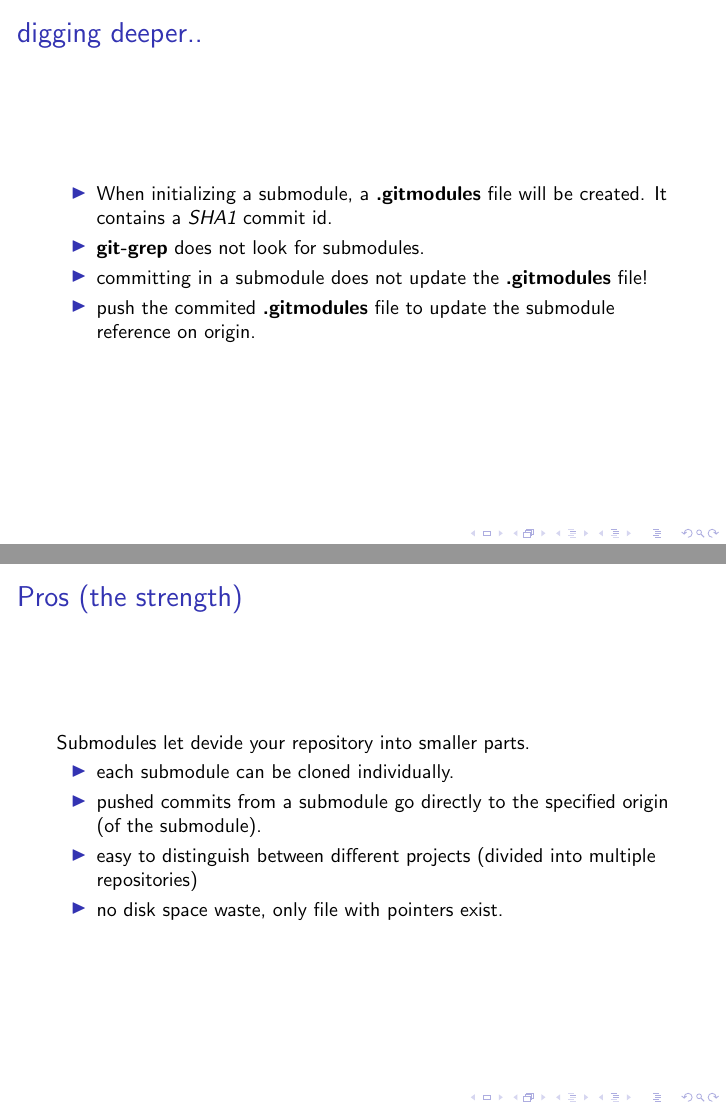
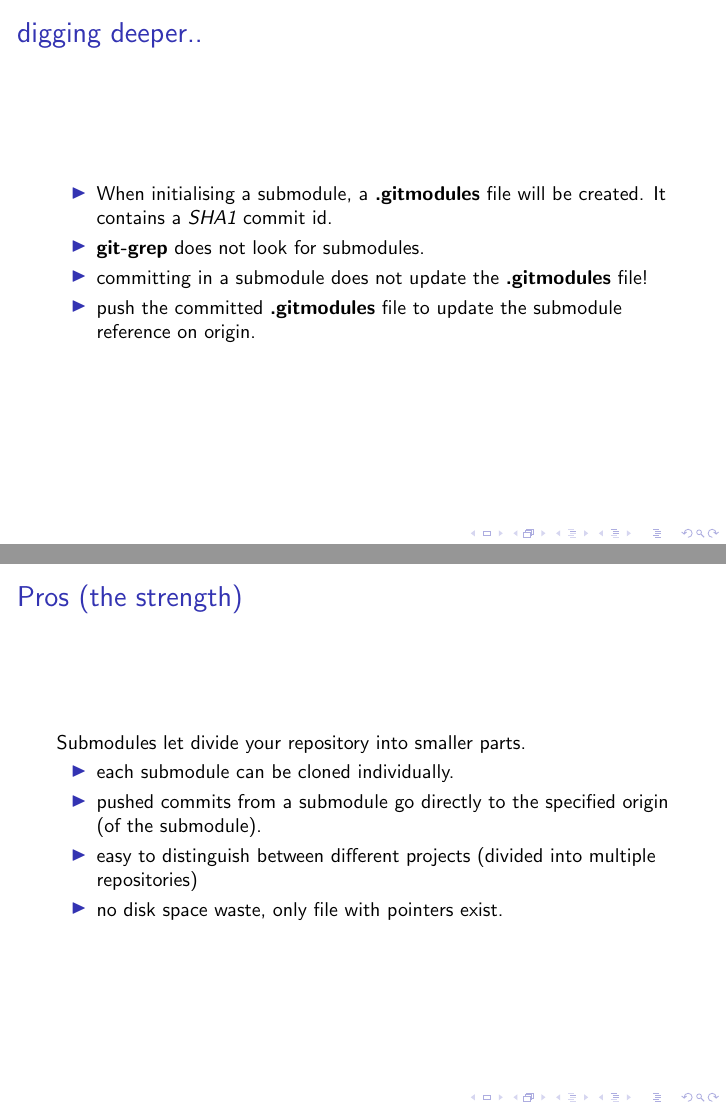
Before and after one commit to sebivenlo/gitsubmodules, LaTeX slides (slides/slides.tex): pages 10 and 12 of 17, joined at a grey line. Compiled offline with pdfLaTeX; a LaTeX package or settings file that is missing is left out.

Commit message:
spelling corrections

```diff
--- a/slides/slides.tex
+++ b/slides/slides.tex
@@ -88,10 +88,10 @@
 \begin{frame}
 	\frametitle{digging deeper..}
 	\begin{itemize}
-		\item When initializing a submodule, a \textbf{.gitmodules} file will be created. It contains a \emph{SHA1} commit id.
+		\item When initialising a submodule, a \textbf{.gitmodules} file will be created. It contains a \emph{SHA1} commit id.
 		\item \textbf{git-grep} does not look for submodules.
 		\item committing in a submodule does not update the \textbf{.gitmodules} file!
-		\item push the commited \textbf{.gitmodules} file to update the submodule reference on origin.
+		\item push the committed \textbf{.gitmodules} file to update the submodule reference on origin.
 	\end{itemize}
 \end{frame}
 
@@ -104,7 +104,7 @@
 
 \begin{frame}
   \frametitle{Pros (the strength)}
-  	Submodules let devide your repository into smaller parts.
+  	Submodules let divide your repository into smaller parts.
 	\begin{itemize}
 		\item each submodule can be cloned individually.
 		\item pushed commits from a submodule go directly to the specified origin (of the submodule).
```
